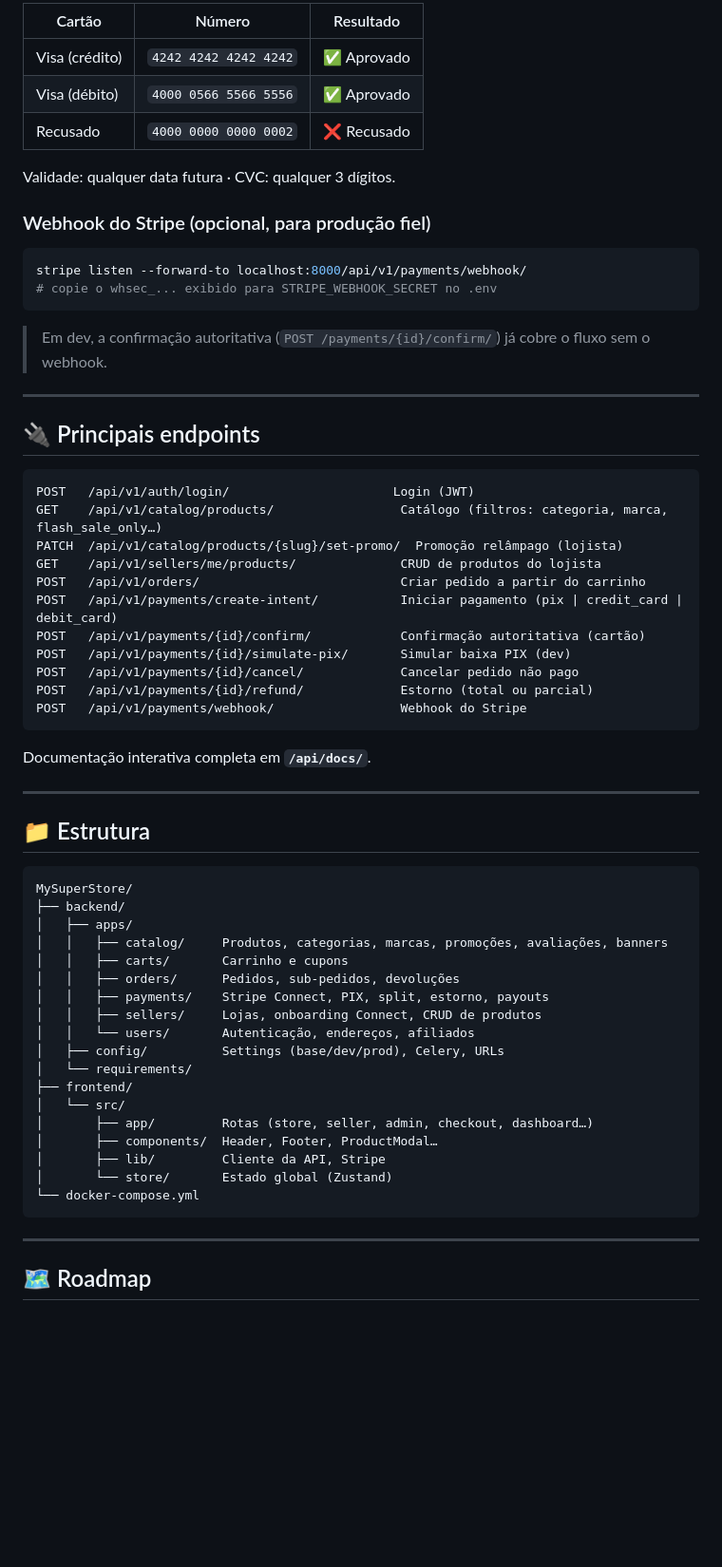
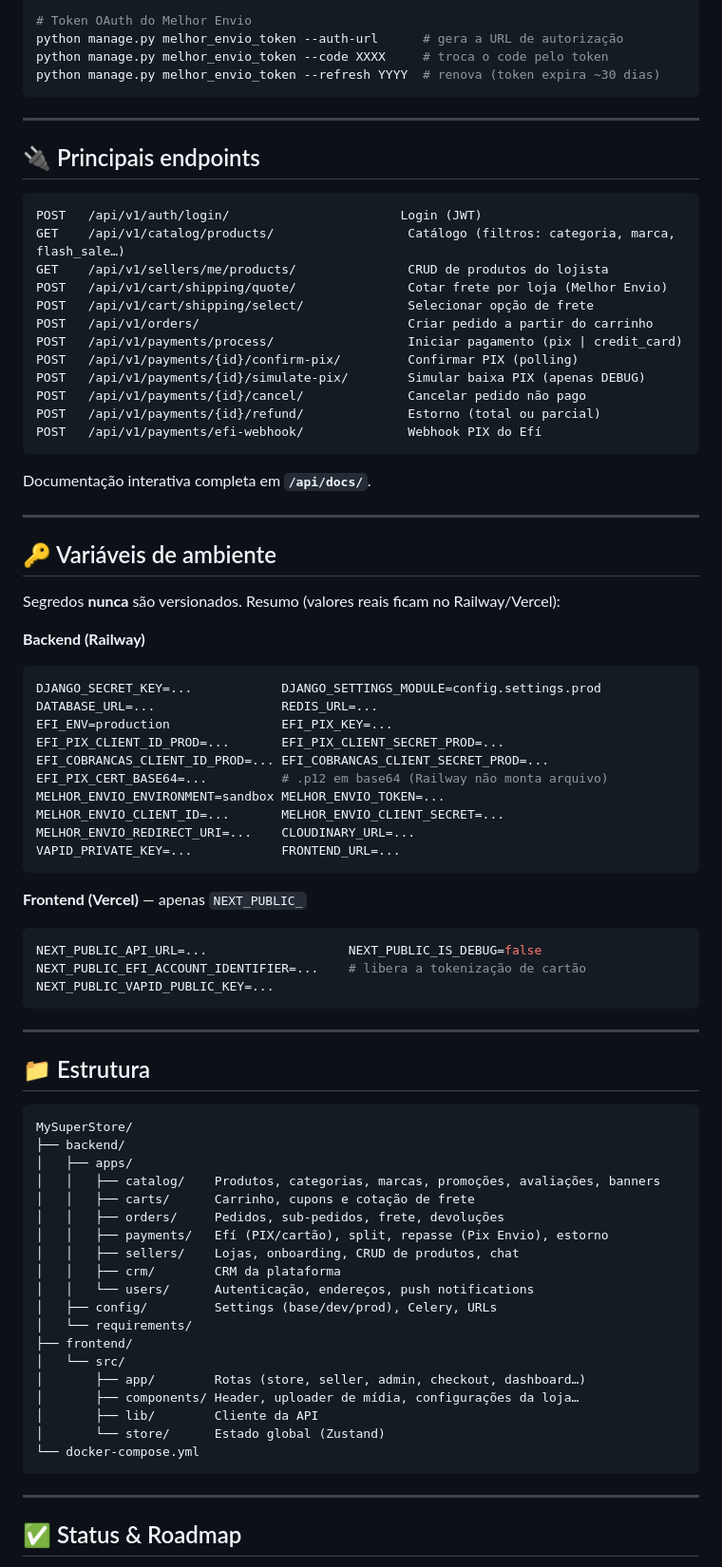
Before and after one commit to MaldivaSky/MySuperStore, a Markdown page: README.md, the part around one of its changes. Shown at 95% size. GitHub-like rendering; blank space fills up the shorter version.

````diff
--- a/README.md
+++ b/README.md
@@ -214,38 +231,57 @@ Use os cartões de teste do Stripe:
 
-| Cartão | Número | Resultado |
-|---|---|---|
-| Visa (crédito) | `4242 4242 4242 4242` | ✅ Aprovado |
-| Visa (débito) | `4000 0566 5566 5556` | ✅ Aprovado |
-| Recusado | `4000 0000 0000 0002` | ❌ Recusado |
-
-Validade: qualquer data futura · CVC: qualquer 3 dígitos.
-
-### Webhook do Stripe (opcional, para produção fiel)
-```bash
-stripe listen --forward-to localhost:8000/api/v1/payments/webhook/
-# copie o whsec_... exibido para STRIPE_WEBHOOK_SECRET no .env
+# Token OAuth do Melhor Envio
+python manage.py melhor_envio_token --auth-url      # gera a URL de autorização
+python manage.py melhor_envio_token --code XXXX     # troca o code pelo token
+python manage.py melhor_envio_token --refresh YYYY  # renova (token expira ~30 dias)
 ```
-> Em dev, a confirmação autoritativa (`POST /payments/{id}/confirm/`) já cobre o fluxo sem o webhook.
 
 ---
 
 ## 🔌 Principais endpoints
 
 ```
-POST   /api/v1/auth/login/                      Login (JWT)
-GET    /api/v1/catalog/products/                 Catálogo (filtros: categoria, marca, flash_sale_only…)
-PATCH  /api/v1/catalog/products/{slug}/set-promo/  Promoção relâmpago (lojista)
-GET    /api/v1/sellers/me/products/              CRUD de produtos do lojista
-POST   /api/v1/orders/                           Criar pedido a partir do carrinho
-POST   /api/v1/payments/create-intent/           Iniciar pagamento (pix | credit_card | debit_card)
-POST   /api/v1/payments/{id}/confirm/            Confirmação autoritativa (cartão)
-POST   /api/v1/payments/{id}/simulate-pix/       Simular baixa PIX (dev)
-POST   /api/v1/payments/{id}/cancel/             Cancelar pedido não pago
-POST   /api/v1/payments/{id}/refund/             Estorno (total ou parcial)
-POST   /api/v1/payments/webhook/                 Webhook do Stripe
+POST   /api/v1/auth/login/                       Login (JWT)
+GET    /api/v1/catalog/products/                  Catálogo (filtros: categoria, marca, flash_sale…)
+GET    /api/v1/sellers/me/products/               CRUD de produtos do lojista
+POST   /api/v1/cart/shipping/quote/               Cotar frete por loja (Melhor Envio)
+POST   /api/v1/cart/shipping/select/              Selecionar opção de frete
+POST   /api/v1/orders/                            Criar pedido a partir do carrinho
+POST   /api/v1/payments/process/                  Iniciar pagamento (pix | credit_card)
+POST   /api/v1/payments/{id}/confirm-pix/         Confirmar PIX (polling)
+POST   /api/v1/payments/{id}/simulate-pix/        Simular baixa PIX (apenas DEBUG)
+POST   /api/v1/payments/{id}/cancel/              Cancelar pedido não pago
+POST   /api/v1/payments/{id}/refund/              Estorno (total ou parcial)
+POST   /api/v1/payments/efi-webhook/              Webhook PIX do Efí
 ```
 
 Documentação interativa completa em **`/api/docs/`**.
+
+---
+
+## 🔑 Variáveis de ambiente
+
+Segredos **nunca** são versionados. Resumo (valores reais ficam no Railway/Vercel):
+
+**Backend (Railway)**
+```env
+DJANGO_SECRET_KEY=...            DJANGO_SETTINGS_MODULE=config.settings.prod
+DATABASE_URL=...                 REDIS_URL=...
+EFI_ENV=production               EFI_PIX_KEY=...
+EFI_PIX_CLIENT_ID_PROD=...       EFI_PIX_CLIENT_SECRET_PROD=...
+EFI_COBRANCAS_CLIENT_ID_PROD=... EFI_COBRANCAS_CLIENT_SECRET_PROD=...
+EFI_PIX_CERT_BASE64=...          # .p12 em base64 (Railway não monta arquivo)
+MELHOR_ENVIO_ENVIRONMENT=sandbox MELHOR_ENVIO_TOKEN=...
+MELHOR_ENVIO_CLIENT_ID=...       MELHOR_ENVIO_CLIENT_SECRET=...
+MELHOR_ENVIO_REDIRECT_URI=...    CLOUDINARY_URL=...
+VAPID_PRIVATE_KEY=...            FRONTEND_URL=...
+```
+
+**Frontend (Vercel)** — apenas `NEXT_PUBLIC_`
+```env
+NEXT_PUBLIC_API_URL=...                   NEXT_PUBLIC_IS_DEBUG=false
+NEXT_PUBLIC_EFI_ACCOUNT_IDENTIFIER=...    # libera a tokenização de cartão
+NEXT_PUBLIC_VAPID_PUBLIC_KEY=...
+```
 
 ---
 
@@ -255,24 +291,25 @@ Documentação interativa completa em **`/api/docs/`**.
 MySuperStore/
 ├── backend/
 │   ├── apps/
-│   │   ├── catalog/     Produtos, categorias, marcas, promoções, avaliações, banners
-│   │   ├── carts/       Carrinho e cupons
-│   │   ├── orders/      Pedidos, sub-pedidos, devoluções
-│   │   ├── payments/    Stripe Connect, PIX, split, estorno, payouts
-│   │   ├── sellers/     Lojas, onboarding Connect, CRUD de produtos
-│   │   └── users/       Autenticação, endereços, afiliados
-│   ├── config/          Settings (base/dev/prod), Celery, URLs
+│   │   ├── catalog/    Produtos, categorias, marcas, promoções, avaliações, banners
+│   │   ├── carts/      Carrinho, cupons e cotação de frete
+│   │   ├── orders/     Pedidos, sub-pedidos, frete, devoluções
+│   │   ├── payments/   Efí (PIX/cartão), split, repasse (Pix Envio), estorno
+│   │   ├── sellers/    Lojas, onboarding, CRUD de produtos, chat
+│   │   ├── crm/        CRM da plataforma
+│   │   └── users/      Autenticação, endereços, push notifications
+│   ├── config/         Settings (base/dev/prod), Celery, URLs
 │   └── requirements/
 ├── frontend/
 │   └── src/
-│       ├── app/         Rotas (store, seller, admin, checkout, dashboard…)
-│       ├── components/  Header, Footer, ProductModal…
-│       ├── lib/         Cliente da API, Stripe
-│       └── store/       Estado global (Zustand)
+│       ├── app/        Rotas (store, seller, admin, checkout, dashboard…)
+│       ├── components/ Header, uploader de mídia, configurações da loja…
+│       ├── lib/        Cliente da API
+│       └── store/      Estado global (Zustand)
 └── docker-compose.yml
 ```
 
 ---
 
-## 🗺️ Roadmap
+## ✅ Status & Roadmap
 
````
Also changed, not shown: other parts of README.md (+107 -85 lines).
